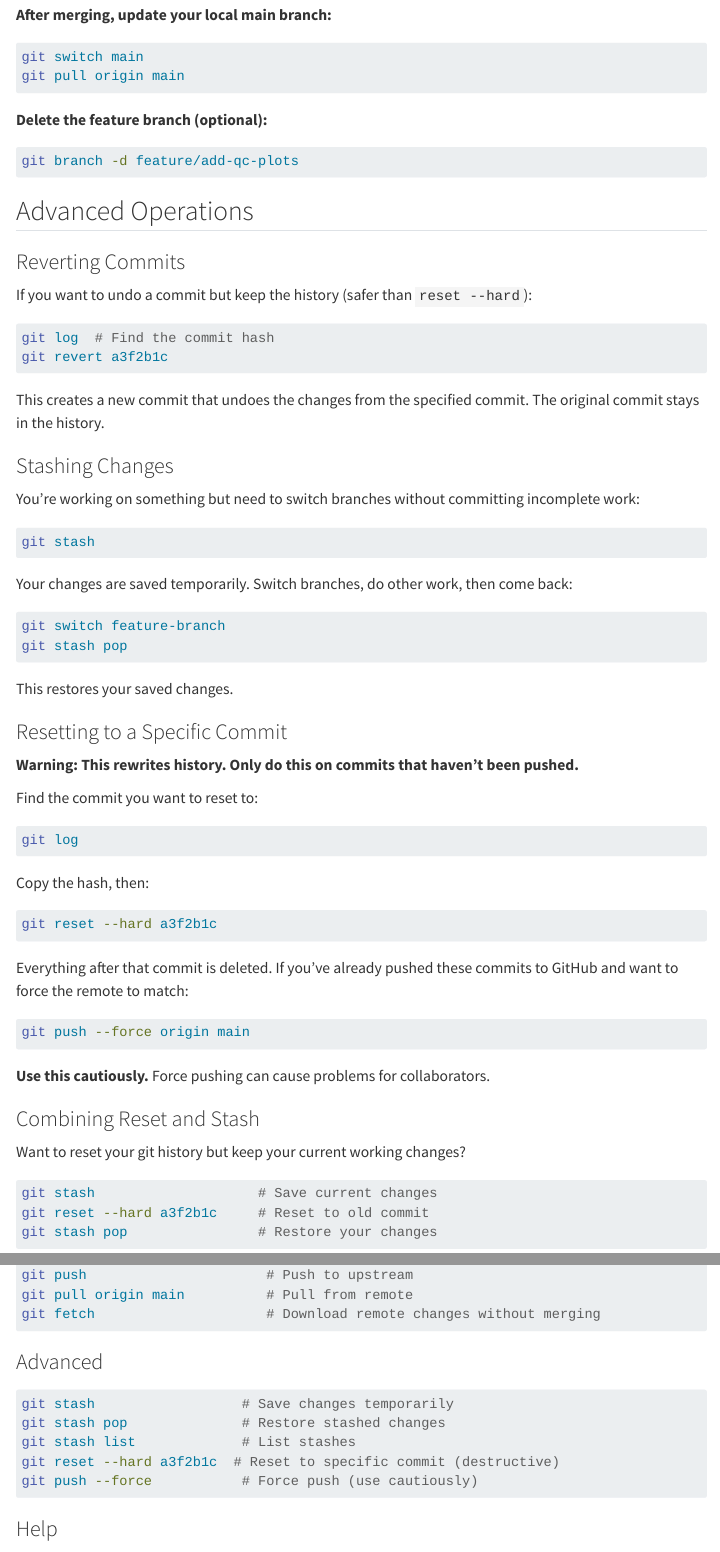
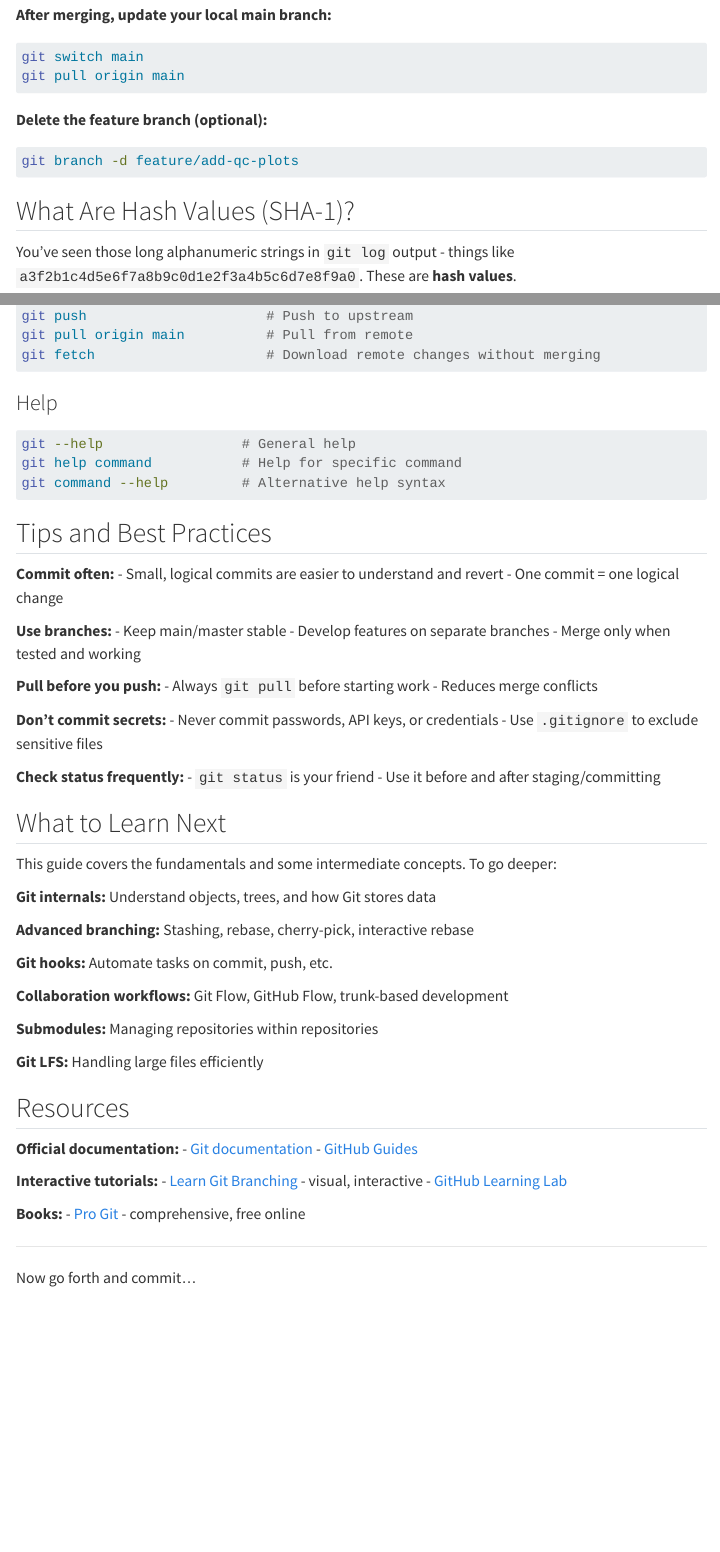
Before and after one commit to Larysha/biopod-blog, a Quarto document (posts/git_cheatsheet/index.qmd): the page in a window 1100 px wide, from 10210 px down, and a second part further down, joined at a grey line. Rendered offline with R 4.5, knitr and Pandoc in place of Quarto, with nearby package versions; menus at the side of the page are left out.

Commit message:
comprehensive intro to git and version control - small edit

````diff
--- a/posts/git_cheatsheet/index.qmd
+++ b/posts/git_cheatsheet/index.qmd
@@ -531,67 +531,6 @@ git pull origin main
 git branch -d feature/add-qc-plots
 ```
 
-## Advanced Operations
-
-### Reverting Commits
-
-If you want to undo a commit but keep the history (safer than `reset --hard`):
-
-```bash
-git log  # Find the commit hash
-git revert a3f2b1c
-```
-
-This creates a new commit that undoes the changes from the specified commit. The original commit stays in the history.
-
-### Stashing Changes
-
-You're working on something but need to switch branches without committing incomplete work:
-
-```bash
-git stash
-```
-
-Your changes are saved temporarily. Switch branches, do other work, then come back:
-
-```bash
-git switch feature-branch
-git stash pop
-```
-
-This restores your saved changes.
-
-### Resetting to a Specific Commit
-
-**Warning: This rewrites history. Only do this on commits that haven't been pushed.**
-
-Find the commit you want to reset to:
-```bash
-git log
-```
-
-Copy the hash, then:
-```bash
-git reset --hard a3f2b1c
-```
-
-Everything after that commit is deleted. If you've already pushed these commits to GitHub and want to force the remote to match:
-
-```bash
-git push --force origin main
-```
-
-**Use this cautiously.** Force pushing can cause problems for collaborators.
-
-### Combining Reset and Stash
-
-Want to reset your git history but keep your current working changes?
-
-```bash
-git stash                    # Save current changes
-git reset --hard a3f2b1c     # Reset to old commit
-git stash pop                # Restore your changes
-```
 
 ## What Are Hash Values (SHA-1)?
 
@@ -714,15 +653,6 @@ git pull origin main          # Pull from remote
 git fetch                     # Download remote changes without merging
 ```
 
-### Advanced
-```bash
-git stash                  # Save changes temporarily
-git stash pop              # Restore stashed changes
-git stash list             # List stashes
-git reset --hard a3f2b1c  # Reset to specific commit (destructive)
-git push --force           # Force push (use cautiously)
-```
-
 ### Help
 ```bash
 git --help                 # General help
@@ -764,7 +689,7 @@ This guide covers the fundamentals and some intermediate concepts. To go deeper:
 
 **Git internals:** Understand objects, trees, and how Git stores data
 
-**Advanced branching:** Rebase, cherry-pick, interactive rebase
+**Advanced branching:** Stashing, rebase, cherry-pick, interactive rebase
 
 **Git hooks:** Automate tasks on commit, push, etc.
 
````
Also changed, not shown: posts/git_cheatsheet/index.qmd (5 more changed lines).
